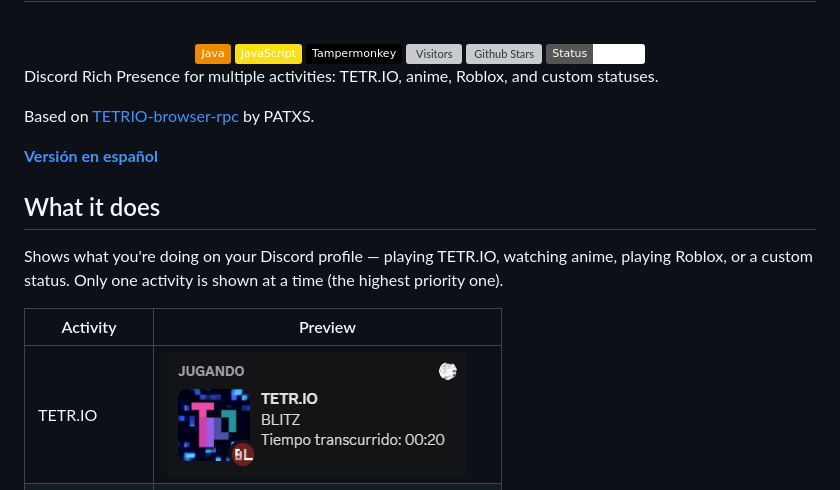
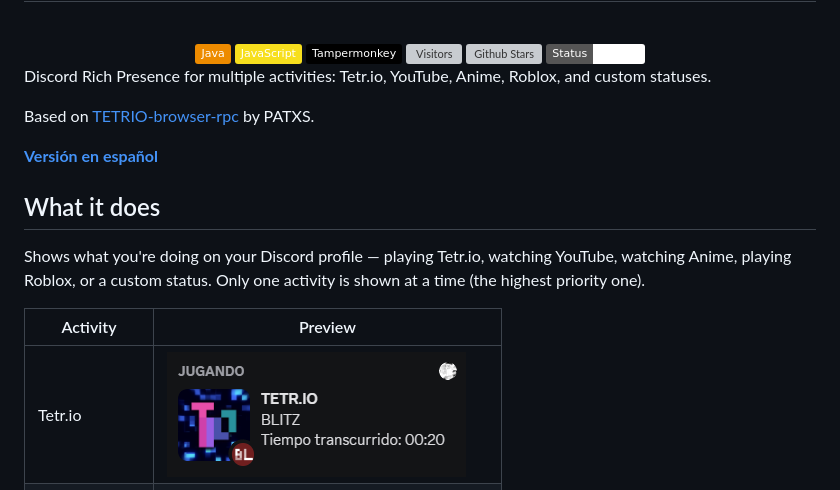
Before and after one commit to ema28pro/Multiple-Rich-Presence-Custom, a Markdown page: README-EN.md, the part around the change. Rendered like a GitHub page; badges without logos; grey boxes are pictures that could not be loaded.

Commit message:
Actualizados archivos principales desde main

```diff
--- a/README-EN.md
+++ b/README-EN.md
@@ -12,7 +12,7 @@
   <img alt="Status Paused" src="https://img.shields.io/badge/Status-Paused-white" class="inline-block mx-1" style="margin: 0px 2px;">
 </div>
 
-Discord Rich Presence for multiple activities: TETR.IO, anime, Roblox, and custom statuses.
+Discord Rich Presence for multiple activities: Tetr.io, YouTube, Anime, Roblox, and custom statuses.
 
 Based on [TETRIO-browser-rpc](https://github.com/PATXS/TETRIO-browser-rpc) by PATXS.
 
@@ -20,11 +20,11 @@ Based on [TETRIO-browser-rpc](https://github.com/PATXS/TETRIO-browser-rpc) by PA
 
 ## What it does
 
-Shows what you're doing on your Discord profile — playing TETR.IO, watching anime, playing Roblox, or a custom status. Only one activity is shown at a time (the highest priority one).
+Shows what you're doing on your Discord profile — playing Tetr.io, watching YouTube, watching Anime, playing Roblox, or a custom status. Only one activity is shown at a time (the highest priority one).
 
 | Activity        | Preview                            |
 | --------------- | ---------------------------------- |
-| TETR.IO         | ![TETR.IO](img/Tetr.io.png)        |
+| Tetr.io        | ![Tetr.io](img/Tetr.io.png)        |
 | Anime           | ![Anime](img/Anime.png)            |
 | YouTube         | ![YouTube](img/YouTube.png)        |
 | Roblox (Rivals) | ![Roblox](img/Roblox%20Rivals.png) |
```
Also changed, not shown: README.md (+2 -2 lines).
